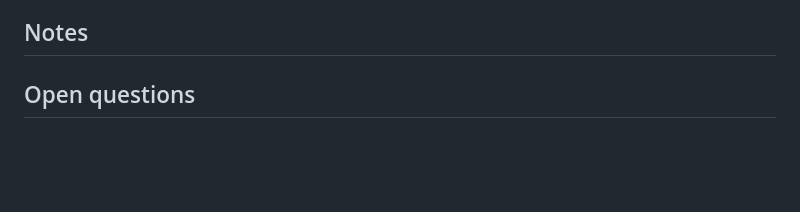
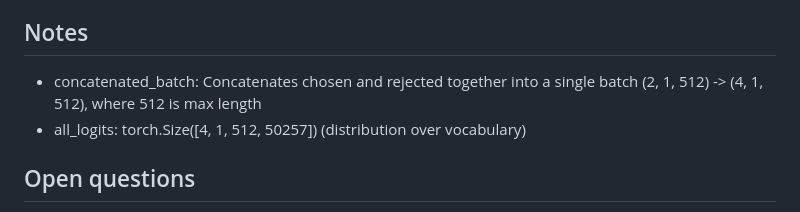
Before and after one commit to AmanSinghal927/DPO-RL, a Markdown page: README.md, the part around the change. Rendered like a GitHub page; blank space fills up the shorter version.

```diff
--- a/README.md
+++ b/README.md
@@ -27,6 +27,8 @@
     - LORA & LLAMA: https://github.com/eric-mitchell/direct-preference-optimization/issues/43
 
 ## Notes
+- concatenated_batch: Concatenates chosen and rejected together into a single batch (2, 1, 512) -> (4, 1, 512), where 512 is max length
+- all_logits: torch.Size([4, 1, 512, 50257]) (distribution over vocabulary)
 
 
 ## Open questions
```
